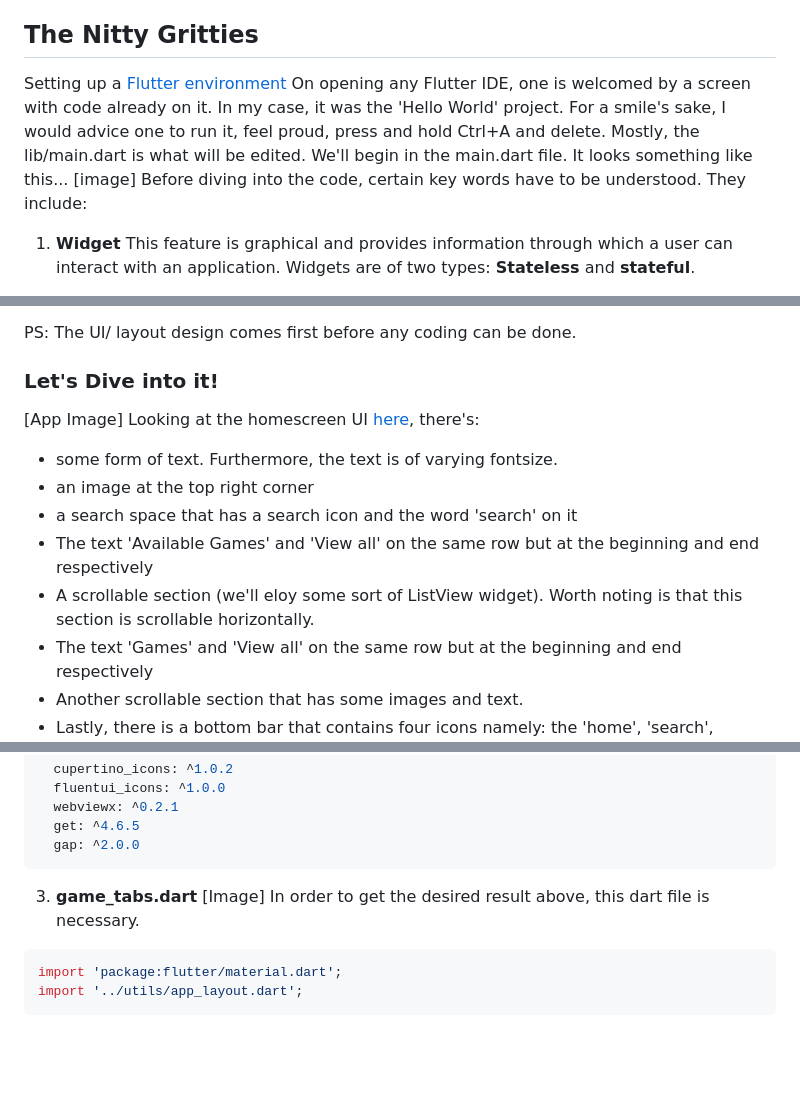
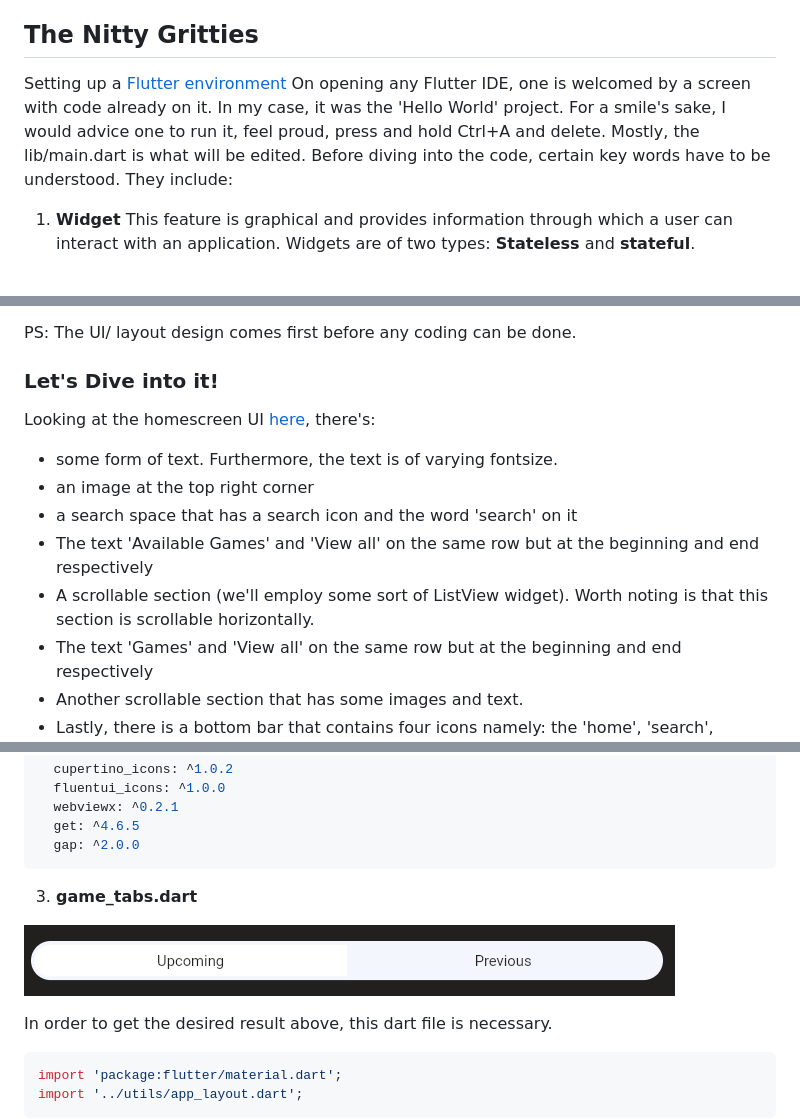
Before and after one commit to KaburaJ/Booking-App, a Markdown page: README.md, 3 parts joined by grey strips. Rendered like a GitHub page; blank space fills up the shorter version.

````diff
--- a/README.md
+++ b/README.md
@@ -9,8 +9,7 @@ This app, though currently more of a UI representation of the end goal, is suppo
 In the creation of this application, [Flutter](https://www.geeksforgeeks.org/what-is-flutter/), which supports cross-platform applications, was used. In my case, I used [FlutLab](https://flutlab.io/) in the execution of code initially. Afterwards, I incorporated VS Code in the final building and eventual deployment to Github pages. No special reason though, the choice of IDE was done based on preference.
 
 ## The Nitty Gritties
-Setting up a [Flutter environment](https://flutter.io/get-started/editor/) On opening any Flutter IDE, one is welcomed by a screen with code already on it. In my case, it was the 'Hello World' project. For a smile's sake, I would advice one to run it, feel proud, press and hold Ctrl+A and delete. Mostly, the lib/main.dart is what will be edited. We'll begin in the main.dart file. It looks something like this...
-[image]
+Setting up a [Flutter environment](https://flutter.io/get-started/editor/) On opening any Flutter IDE, one is welcomed by a screen with code already on it. In my case, it was the 'Hello World' project. For a smile's sake, I would advice one to run it, feel proud, press and hold Ctrl+A and delete. Mostly, the lib/main.dart is what will be edited.
 Before diving into the code, certain key words have to be understood. They include:
 1. **Widget**
 This feature is graphical and provides information through which a user can interact with an application. Widgets are of two types: **Stateless** and **stateful**.
@@ -46,13 +45,13 @@ When called, it creates a widget that scales and positions its child within itse
 PS: The UI/ layout design comes first before any coding can be done.
 
 ### Let's Dive into it!
-[App Image]
+
 Looking at the homescreen UI [here](https://kaburaj.github.io/Booking-App), there's:
 * some form of text. Furthermore, the text is of varying fontsize.
 * an image at the top right corner
 * a search space that has a search icon and the word 'search' on it
 * The text 'Available Games' and 'View all' on the same row but at the beginning and end respectively
-* A scrollable section (we'll eloy some sort of ListView widget). Worth noting is that this section is scrollable horizontally.
+* A scrollable section (we'll employ some sort of ListView widget). Worth noting is that this section is scrollable horizontally.
 * The text 'Games' and 'View all' on the same row but at the beginning and end respectively
 * Another scrollable section that has some images and text.
 * Lastly, there is a bottom bar that contains four icons namely: the 'home', 'search', 'games' and 'profile' icons which are clickable.
@@ -463,7 +469,9 @@ dependencies:
 ```
 
 3. **game_tabs.dart**
-[Image]
+
+![Expected result image](https://github.com/KaburaJ/Booking-App/blob/main/images/Image001.PNG)
+
 In order to get the desired result above, this dart file is necessary.
 ```dart
 import 'package:flutter/material.dart';
````
Also changed, not shown: other parts of README.md (+7 -0 lines).
